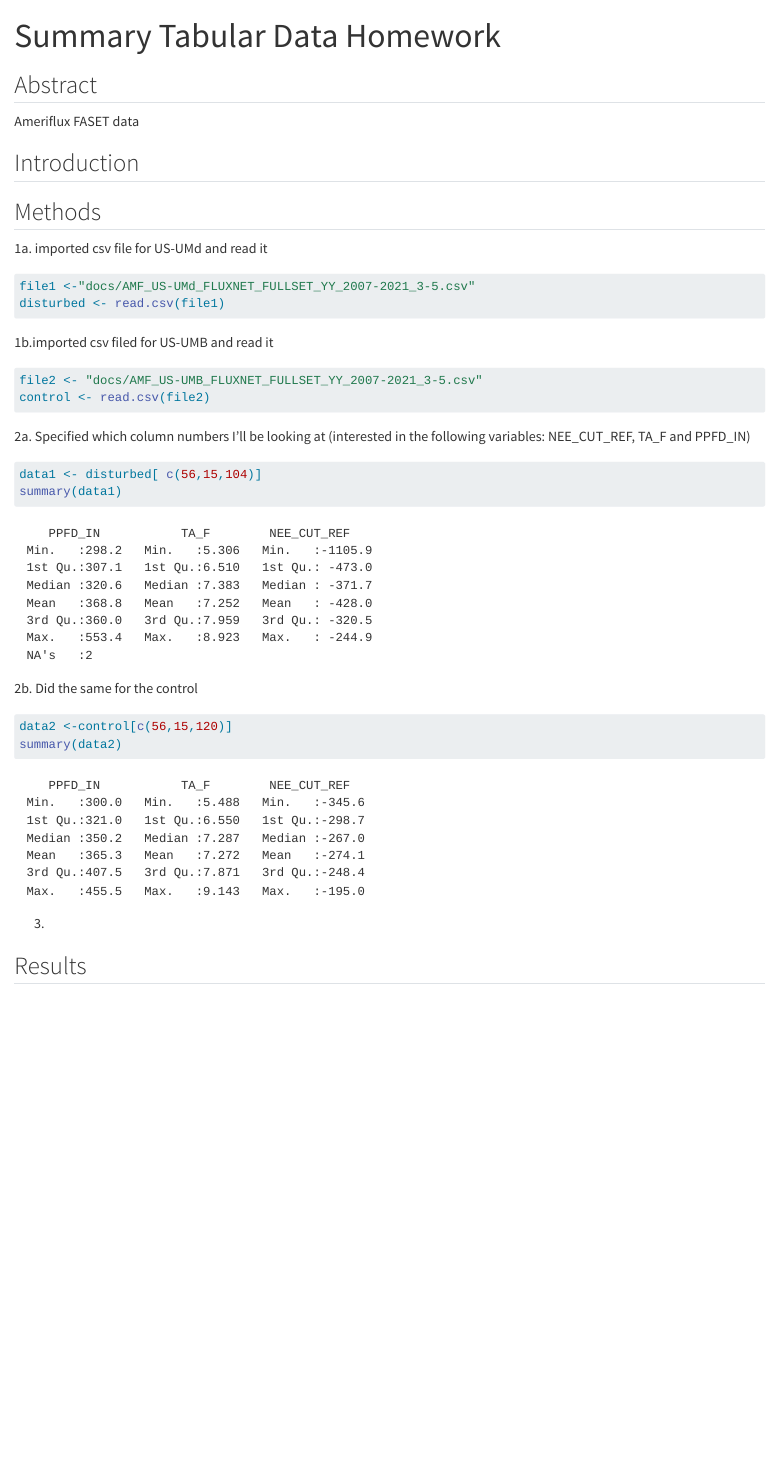
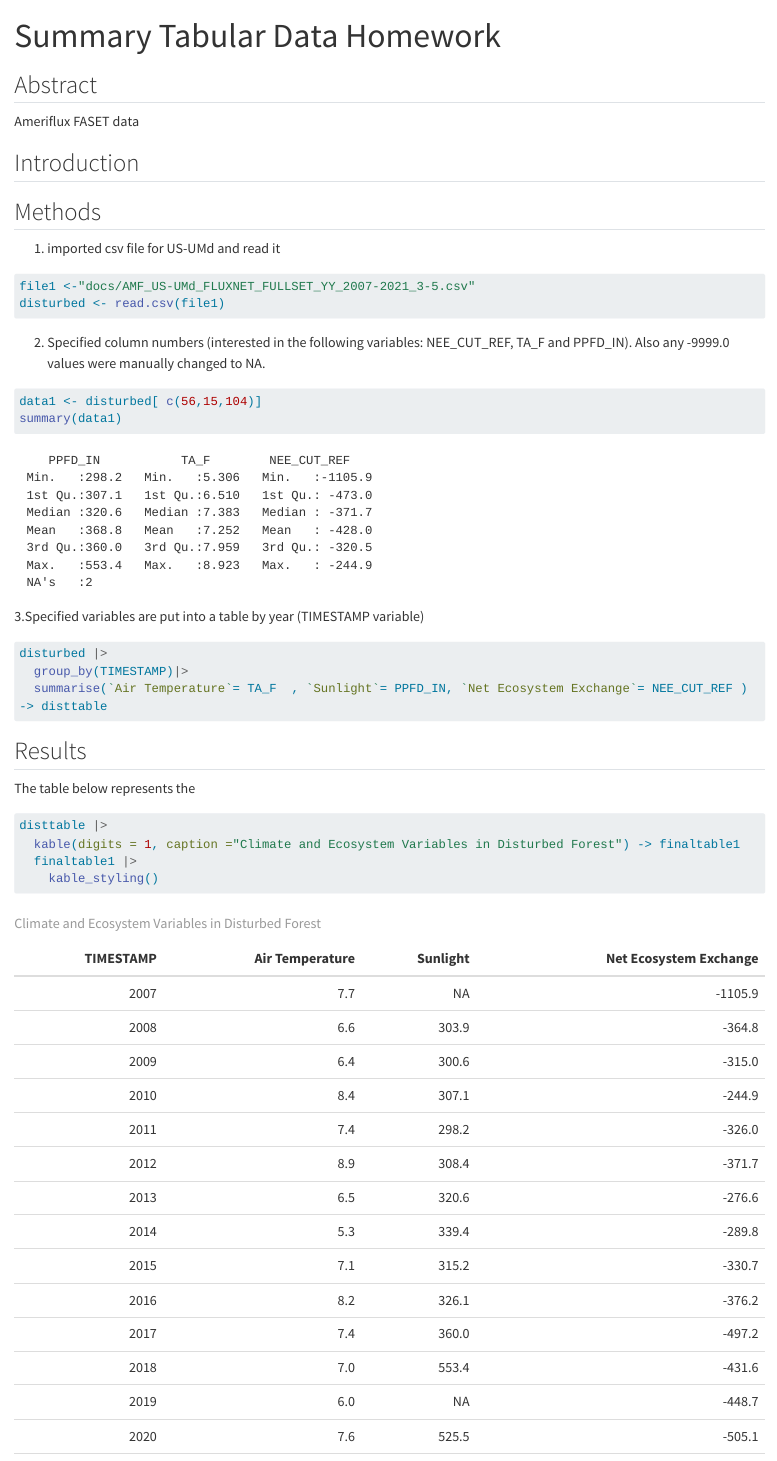
Before and after one commit to acmennaforests/ENVS543FALL2024, a Quarto document (Homework10.01.24.qmd): the page in a window 1100 px wide, from its top. Rendered offline with R 4.5, knitr and Pandoc in place of Quarto, with nearby package versions; long lines of code are wrapped; common packages that the code uses without loading them are loaded.

Commit message:
latest update, should be done, hopefully

````diff
--- a/Homework10.01.24.qmd
+++ b/Homework10.01.24.qmd
@@ -13,32 +13,37 @@ Ameriflux FASET data
 
 ## Methods
 
-1a. imported csv file for US-UMd and read it
+1. imported csv file for US-UMd and read it
+
 ```{r}
 file1 <-"docs/AMF_US-UMd_FLUXNET_FULLSET_YY_2007-2021_3-5.csv"
 disturbed <- read.csv(file1)
 ```
 
-1b.imported csv filed for US-UMB and read it
-```{r}
-file2 <- "docs/AMF_US-UMB_FLUXNET_FULLSET_YY_2007-2021_3-5.csv"
-control <- read.csv(file2)
 
-```
+2. Specified column numbers (interested in the following variables: NEE_CUT_REF, TA_F and PPFD_IN). Also any -9999.0 values were manually changed to NA.
 
-2a. Specified which column numbers I'll be looking at (interested in the following variables: NEE_CUT_REF, TA_F and PPFD_IN)
 ```{r}
 data1 <- disturbed[ c(56,15,104)]
 summary(data1)
 ```
 
-2b. Did the same for the control
+
+3.Specified variables are put into a table by year (TIMESTAMP variable)
 
 ```{r}
-data2 <-control[c(56,15,120)]
-summary(data2)
+disturbed |>
+  group_by(TIMESTAMP)|>
+  summarise(`Air Temperature`= TA_F  , `Sunlight`= PPFD_IN, `Net Ecosystem Exchange`= NEE_CUT_REF ) -> disttable
 ```
 
-3.
 
 ## Results
+The table below represents the
+
+```{r}
+disttable |>
+  kable(digits = 1, caption ="Climate and Ecosystem Variables in Disturbed Forest") -> finaltable1
+  finaltable1 |>
+    kable_styling()
+```
````
